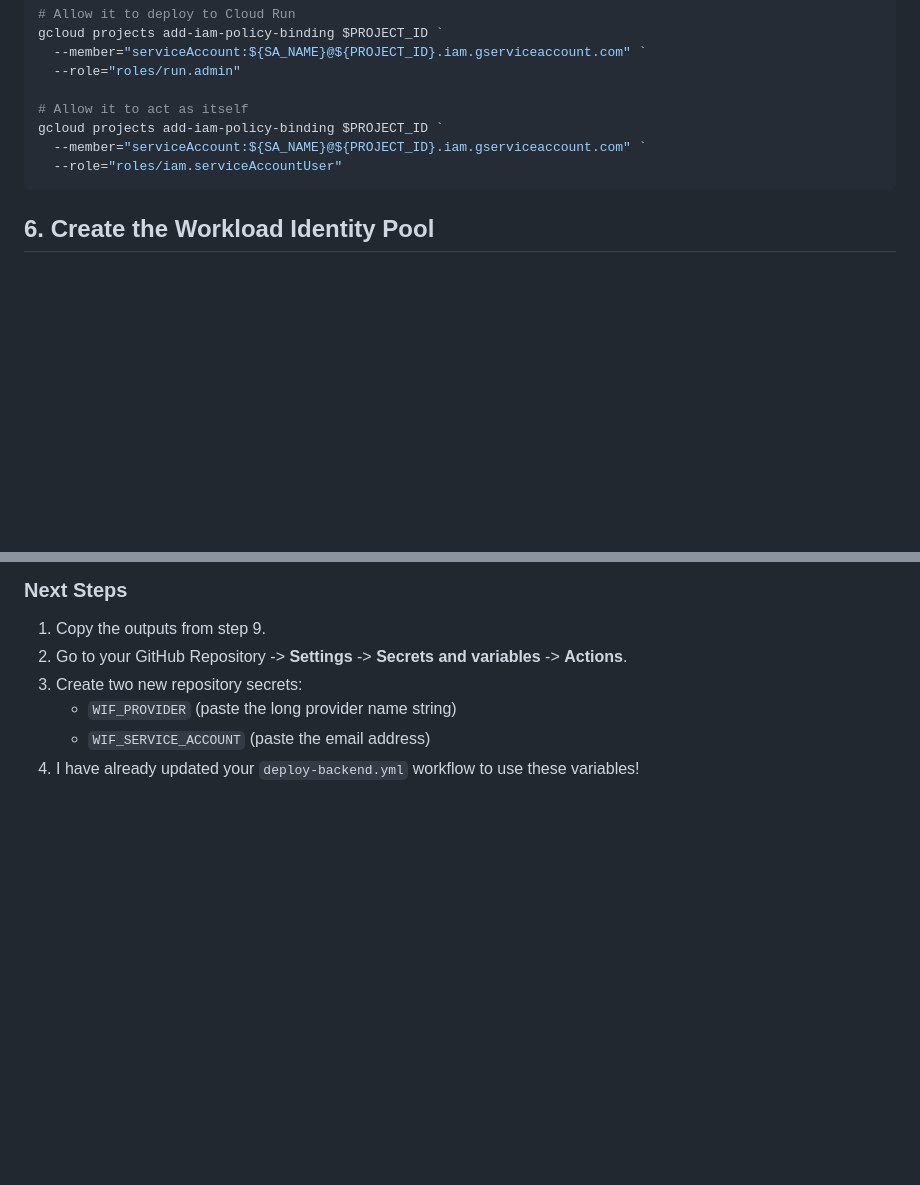
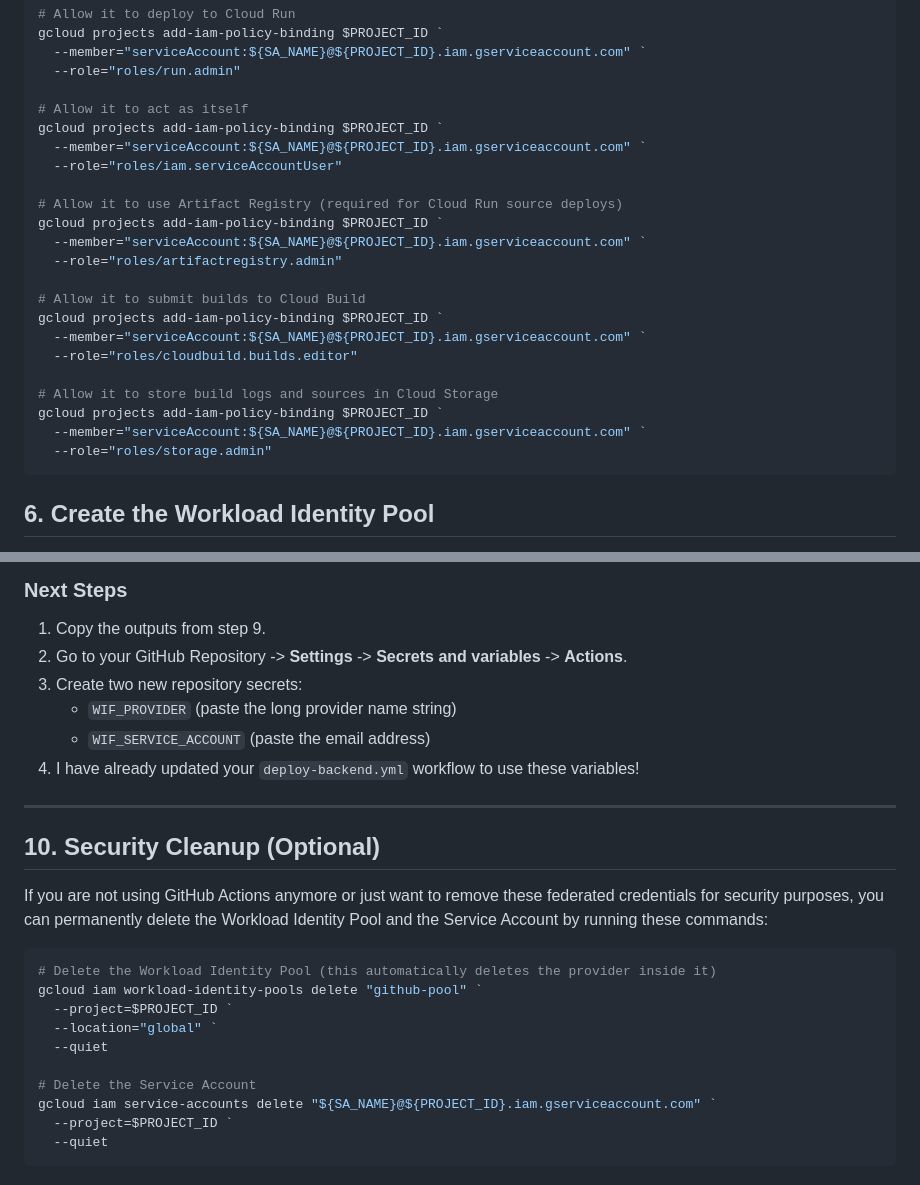
Before and after one commit to skunchoor/ad-genie, a Markdown page: docs/wif_setup_guide.md, 2 parts joined by grey strips. Rendered like a GitHub page; blank space fills up the shorter version.

````diff
--- a/docs/wif_setup_guide.md
+++ b/docs/wif_setup_guide.md
@@ -44,6 +44,21 @@ gcloud projects add-iam-policy-binding $PROJECT_ID `
 gcloud projects add-iam-policy-binding $PROJECT_ID `
   --member="serviceAccount:${SA_NAME}@${PROJECT_ID}.iam.gserviceaccount.com" `
   --role="roles/iam.serviceAccountUser"
+
+# Allow it to use Artifact Registry (required for Cloud Run source deploys)
+gcloud projects add-iam-policy-binding $PROJECT_ID `
+  --member="serviceAccount:${SA_NAME}@${PROJECT_ID}.iam.gserviceaccount.com" `
+  --role="roles/artifactregistry.admin"
+
+# Allow it to submit builds to Cloud Build
+gcloud projects add-iam-policy-binding $PROJECT_ID `
+  --member="serviceAccount:${SA_NAME}@${PROJECT_ID}.iam.gserviceaccount.com" `
+  --role="roles/cloudbuild.builds.editor"
+
+# Allow it to store build logs and sources in Cloud Storage
+gcloud projects add-iam-policy-binding $PROJECT_ID `
+  --member="serviceAccount:${SA_NAME}@${PROJECT_ID}.iam.gserviceaccount.com" `
+  --role="roles/storage.admin"
 ```
 
 ## 6. Create the Workload Identity Pool
@@ -107,3 +122,22 @@ gcloud iam workload-identity-pools providers describe "github-provider" `
    - `WIF_PROVIDER` (paste the long provider name string)
    - `WIF_SERVICE_ACCOUNT` (paste the email address)
 4. I have already updated your `deploy-backend.yml` workflow to use these variables!
+
+---
+
+## 10. Security Cleanup (Optional)
+
+If you are not using GitHub Actions anymore or just want to remove these federated credentials for security purposes, you can permanently delete the Workload Identity Pool and the Service Account by running these commands:
+
+```powershell
+# Delete the Workload Identity Pool (this automatically deletes the provider inside it)
+gcloud iam workload-identity-pools delete "github-pool" `
+  --project=$PROJECT_ID `
+  --location="global" `
+  --quiet
+
+# Delete the Service Account
+gcloud iam service-accounts delete "${SA_NAME}@${PROJECT_ID}.iam.gserviceaccount.com" `
+  --project=$PROJECT_ID `
+  --quiet
+```
````
